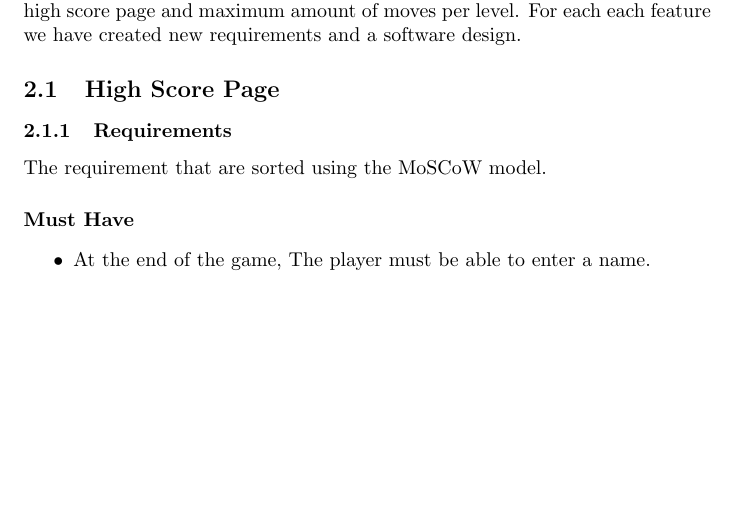
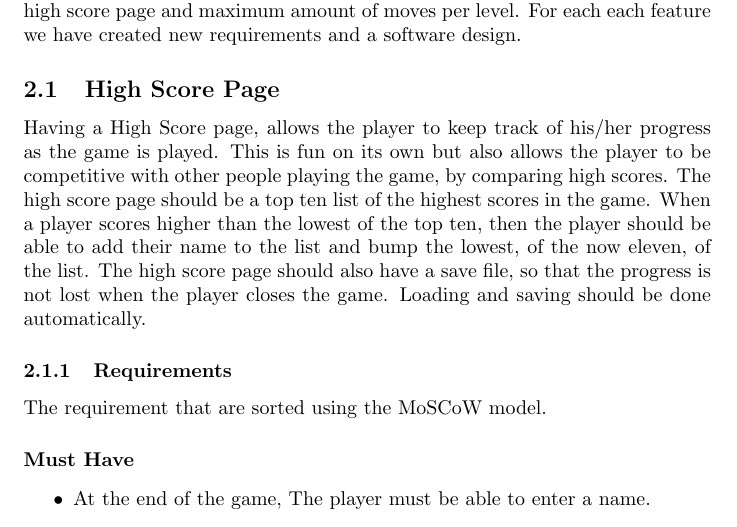
Before and after one commit to mkhattat/bitcode-SEM, a LaTeX problem sheet (docs/Assignments/Assignment_2/Assignment_2.tex): part of page 5 of 11, cut so that both start at the same text, the shorter picture padded with empty space. The pictures show the PDF file docs/Assignments/Assignment_2/Assignment_2.pdf that the author committed with the source.

```diff
--- a/docs/Assignments/Assignment_2/Assignment_2.tex
+++ b/docs/Assignments/Assignment_2/Assignment_2.tex
@@ -137,6 +137,7 @@
 Our client wanted to have two new features implemented, which consist of a high score page and maximum amount of moves per level. For each each feature we have created new requirements and a software design.
 
 \subsection{High Score Page}
+Having a High Score page, allows the player to keep track of his/her progress as the game is played. This is fun on its own but also allows the player to be competitive with other people playing the game, by comparing high scores. The high score page should be a top ten list of the highest scores in the game. When a player scores higher than the lowest of the top ten, then the player should be able to add their name to the list and bump the lowest, of the now eleven, of the list. The high score page should also have a save file, so that the progress is not lost when the player closes the game. Loading and saving should be done automatically.
 
 \subsubsection{Requirements}
 The requirement that are sorted using the MoSCoW model.
```
Also changed, not shown: docs/Assignments/Assignment_2/Assignment_2.pdf.
